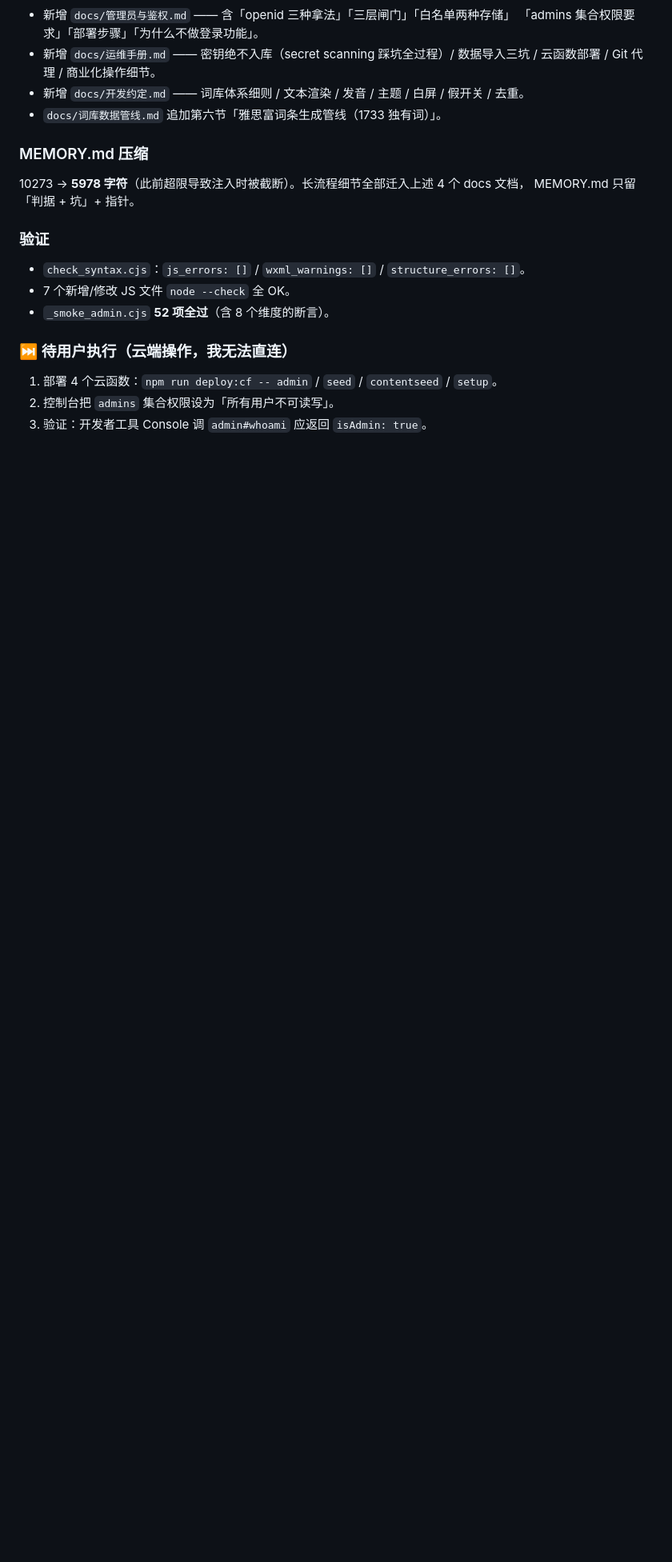
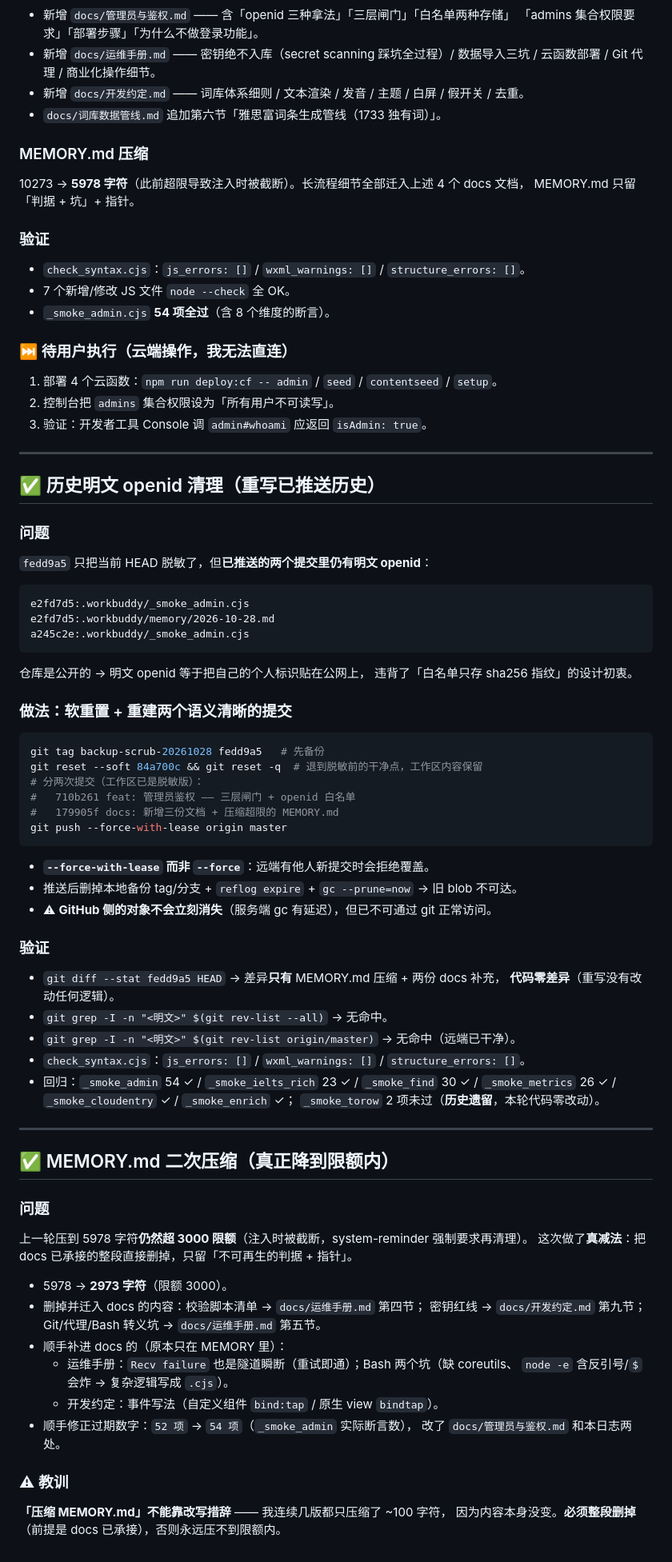
Before and after one commit to river723/dict-miniprogram, a Markdown page: .workbuddy/memory/2026-10-28.md, the part around one of its changes. Shown at 80% size. GitHub-like rendering; blank space fills up the shorter version.

Commit message:
docs: 修正断言数过期（52→54）+ 补记历史明文清理与 MEMORY 二次压缩

````diff
--- a/.workbuddy/memory/2026-10-28.md
+++ b/.workbuddy/memory/2026-10-28.md
@@ -184,9 +184,69 @@ MEMORY.md 只留「判据 + 坑」+ 指针。
 ### 验证
 - `check_syntax.cjs`：`js_errors: []` / `wxml_warnings: []` / `structure_errors: []`。
 - 7 个新增/修改 JS 文件 `node --check` 全 OK。
-- `_smoke_admin.cjs` **52 项全过**（含 8 个维度的断言）。
+- `_smoke_admin.cjs` **54 项全过**（含 8 个维度的断言）。
 
 ### ⏭ 待用户执行（云端操作，我无法直连）
 1. 部署 4 个云函数：`npm run deploy:cf -- admin` / `seed` / `contentseed` / `setup`。
 2. 控制台把 `admins` 集合权限设为「所有用户不可读写」。
 3. 验证：开发者工具 Console 调 `admin#whoami` 应返回 `isAdmin: true`。
+
+---
+
+## ✅ 历史明文 openid 清理（重写已推送历史）
+
+### 问题
+`fedd9a5` 只把当前 HEAD 脱敏了，但**已推送的两个提交里仍有明文 openid**：
+```
+e2fd7d5:.workbuddy/_smoke_admin.cjs
+e2fd7d5:.workbuddy/memory/2026-10-28.md
+a245c2e:.workbuddy/_smoke_admin.cjs
+```
+仓库是公开的 → 明文 openid 等于把自己的个人标识贴在公网上，
+违背了「白名单只存 sha256 指纹」的设计初衷。
+
+### 做法：软重置 + 重建两个语义清晰的提交
+```bash
+git tag backup-scrub-20261028 fedd9a5   # 先备份
+git reset --soft 84a700c && git reset -q  # 退到脱敏前的干净点，工作区内容保留
+# 分两次提交（工作区已是脱敏版）：
+#   710b261 feat: 管理员鉴权 —— 三层闸门 + openid 白名单
+#   179905f docs: 新增三份文档 + 压缩超限的 MEMORY.md
+git push --force-with-lease origin master
+```
+- **`--force-with-lease` 而非 `--force`**：远端有他人新提交时会拒绝覆盖。
+- 推送后删掉本地备份 tag/分支 + `reflog expire` + `gc --prune=now` → 旧 blob 不可达。
+- ⚠ **GitHub 侧的对象不会立刻消失**（服务端 gc 有延迟），但已不可通过 git 正常访问。
+
+### 验证
+- `git diff --stat fedd9a5 HEAD` → 差异**只有** MEMORY.md 压缩 + 两份 docs 补充，
+  **代码零差异**（重写没有改动任何逻辑）。
+- `git grep -I -n "<明文>" $(git rev-list --all)` → 无命中。
+- `git grep -I -n "<明文>" $(git rev-list origin/master)` → 无命中（远端已干净）。
+- `check_syntax.cjs`：`js_errors: []` / `wxml_warnings: []` / `structure_errors: []`。
+- 回归：`_smoke_admin` 54 ✓ / `_smoke_ielts_rich` 23 ✓ / `_smoke_find` 30 ✓ /
+  `_smoke_metrics` 26 ✓ / `_smoke_cloudentry` ✓ / `_smoke_enrich` ✓；
+  `_smoke_torow` 2 项未过（**历史遗留**，本轮代码零改动）。
+
+---
+
+## ✅ MEMORY.md 二次压缩（真正降到限额内）
+
+### 问题
+上一轮压到 5978 字符**仍然超 3000 限额**（注入时被截断，system-reminder 强制要求再清理）。
+这次做了**真减法**：把 docs 已承接的整段直接删掉，只留「不可再生的判据 + 指针」。
+
+- 5978 → **2973 字符**（限额 3000）。
+- 删掉并迁入 docs 的内容：校验脚本清单 → `docs/运维手册.md` 第四节；
+  密钥红线 → `docs/开发约定.md` 第九节；
+  Git/代理/Bash 转义坑 → `docs/运维手册.md` 第五节。
+- 顺手补进 docs 的（原本只在 MEMORY 里）：
+  - 运维手册：`Recv failure` 也是隧道瞬断（重试即通）；Bash 两个坑（缺 coreutils、
+    `node -e` 含反引号/`$` 会炸 → 复杂逻辑写成 `.cjs`）。
+  - 开发约定：事件写法（自定义组件 `bind:tap` / 原生 view `bindtap`）。
+- 顺手修正过期数字：`52 项` → `54 项`（`_smoke_admin` 实际断言数），
+  改了 `docs/管理员与鉴权.md` 和本日志两处。
+
+### ⚠ 教训
+**「压缩 MEMORY.md」不能靠改写措辞** —— 我连续几版都只压缩了 ~100 字符，
+因为内容本身没变。**必须整段删掉**（前提是 docs 已承接），否则永远压不到限额内。
````
Also changed, not shown: other parts of .workbuddy/memory/2026-10-28.md (+1 -1 lines), docs/管理员与鉴权.md (+1 -1 lines).
